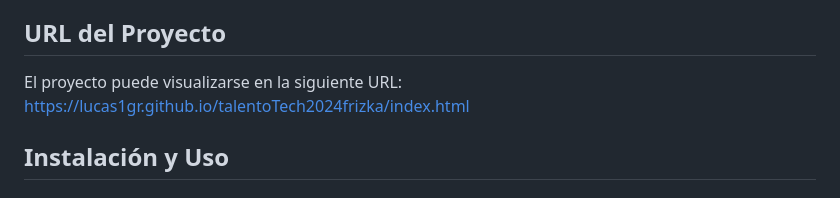
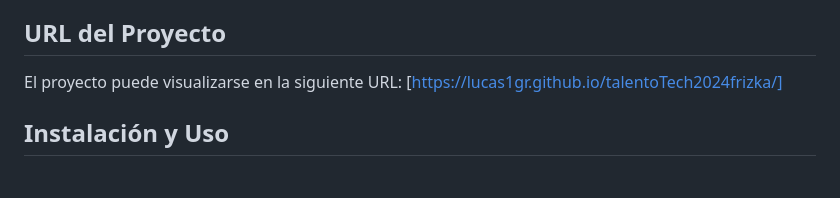
Before and after one commit to Lucas1GR/talentoTech2024frizka, a Markdown page: README.md, the part around the change. GitHub-like rendering.

```diff
--- a/README.md
+++ b/README.md
@@ -61,8 +61,7 @@ A continuación, se presentan las consignas implementadas en el proyecto:
 
 ## URL del Proyecto
 
-El proyecto puede visualizarse en la siguiente URL: [https://lucas1gr.github.io/talentoTech2024frizka/index.html](https://lucas1gr.github.io/talentoTech2024fritzska/index.html)
-
+El proyecto puede visualizarse en la siguiente URL: [https://lucas1gr.github.io/talentoTech2024frizka/]
 ## Instalación y Uso
 
 ### Opción 1: Clonar este repositorio con Git
```
